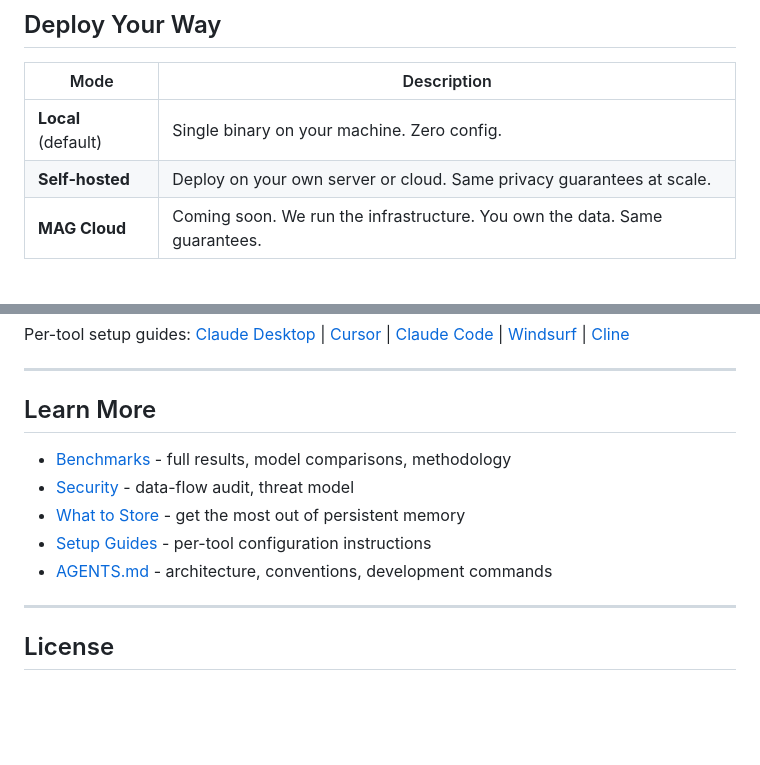
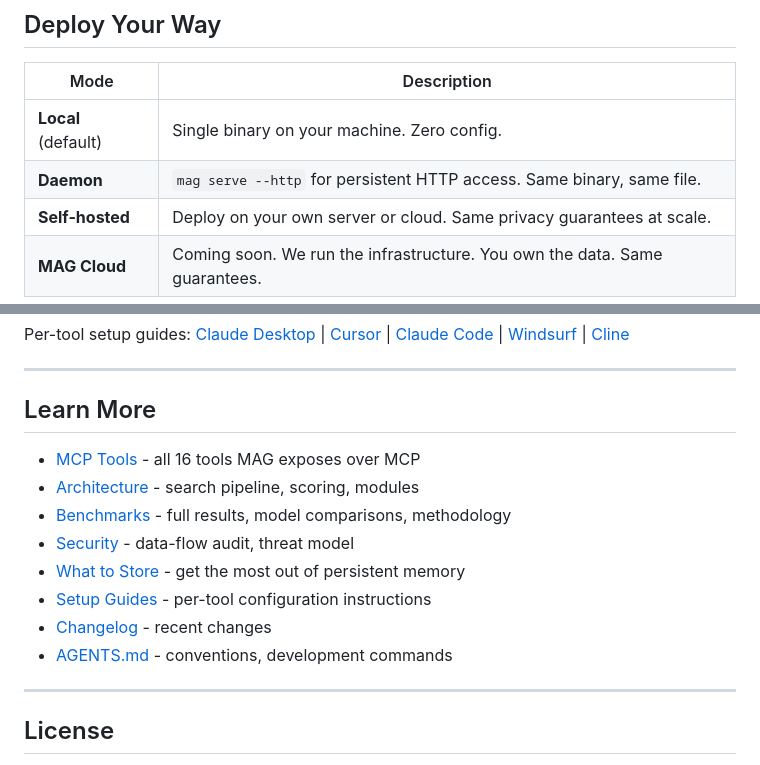
Before and after one commit to George-RD/mag, a Markdown page: README.md, 2 parts joined by grey strips. Drawn GitHub-style; folded sections open; blank space fills up the shorter version.

Commit message:
docs: add MCP tools reference, daemon mode, architecture link, and CHANGELOG.md

```diff
--- a/README.md
+++ b/README.md
@@ -99,6 +99,7 @@ See [SECURITY.md](SECURITY.md) for the full data-flow audit.
 | Mode | Description |
 |---|---|
 | **Local** (default) | Single binary on your machine. Zero config. |
+| **Daemon** | `mag serve --http` for persistent HTTP access. Same binary, same file. |
 | **Self-hosted** | Deploy on your own server or cloud. Same privacy guarantees at scale. |
 | **MAG Cloud** | Coming soon. We run the infrastructure. You own the data. Same guarantees. |
 
@@ -172,11 +173,14 @@ Per-tool setup guides: [Claude Desktop](docs/setup/claude-desktop.md) | [Cursor]
 
 ## Learn More
 
+- [MCP Tools](docs/mcp-tools.md) - all 16 tools MAG exposes over MCP
+- [Architecture](docs/architecture.md) - search pipeline, scoring, modules
 - [Benchmarks](docs/benchmarks/) - full results, model comparisons, methodology
 - [Security](SECURITY.md) - data-flow audit, threat model
 - [What to Store](docs/what-to-store.md) - get the most out of persistent memory
 - [Setup Guides](docs/setup/) - per-tool configuration instructions
-- [AGENTS.md](AGENTS.md) - architecture, conventions, development commands
+- [Changelog](CHANGELOG.md) - recent changes
+- [AGENTS.md](AGENTS.md) - conventions, development commands
 
 ---
 
```
Also changed, not shown: CHANGELOG.md (added, +39 -0 lines).
